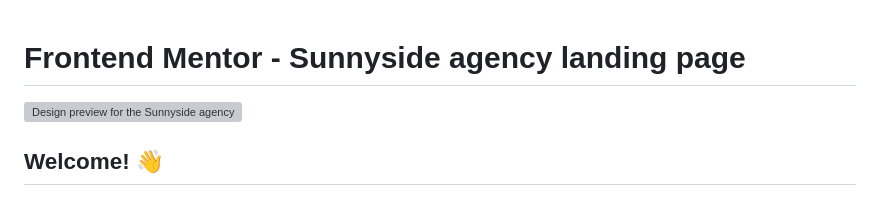
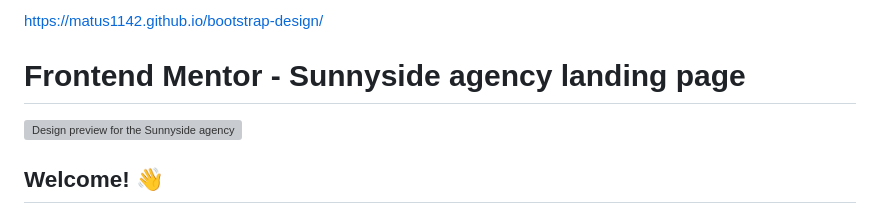
Before and after one commit to matus1142/bootstrap-design, a Markdown page: README.md, the part around the change. GitHub-like rendering; grey boxes are pictures that could not be loaded.

```diff
--- a/README.md
+++ b/README.md
@@ -1,3 +1,4 @@
+https://matus1142.github.io/bootstrap-design/
 # Frontend Mentor - Sunnyside agency landing page
 
 ![Design preview for the Sunnyside agency landing page coding challenge](./design/desktop-preview.jpg)
```
